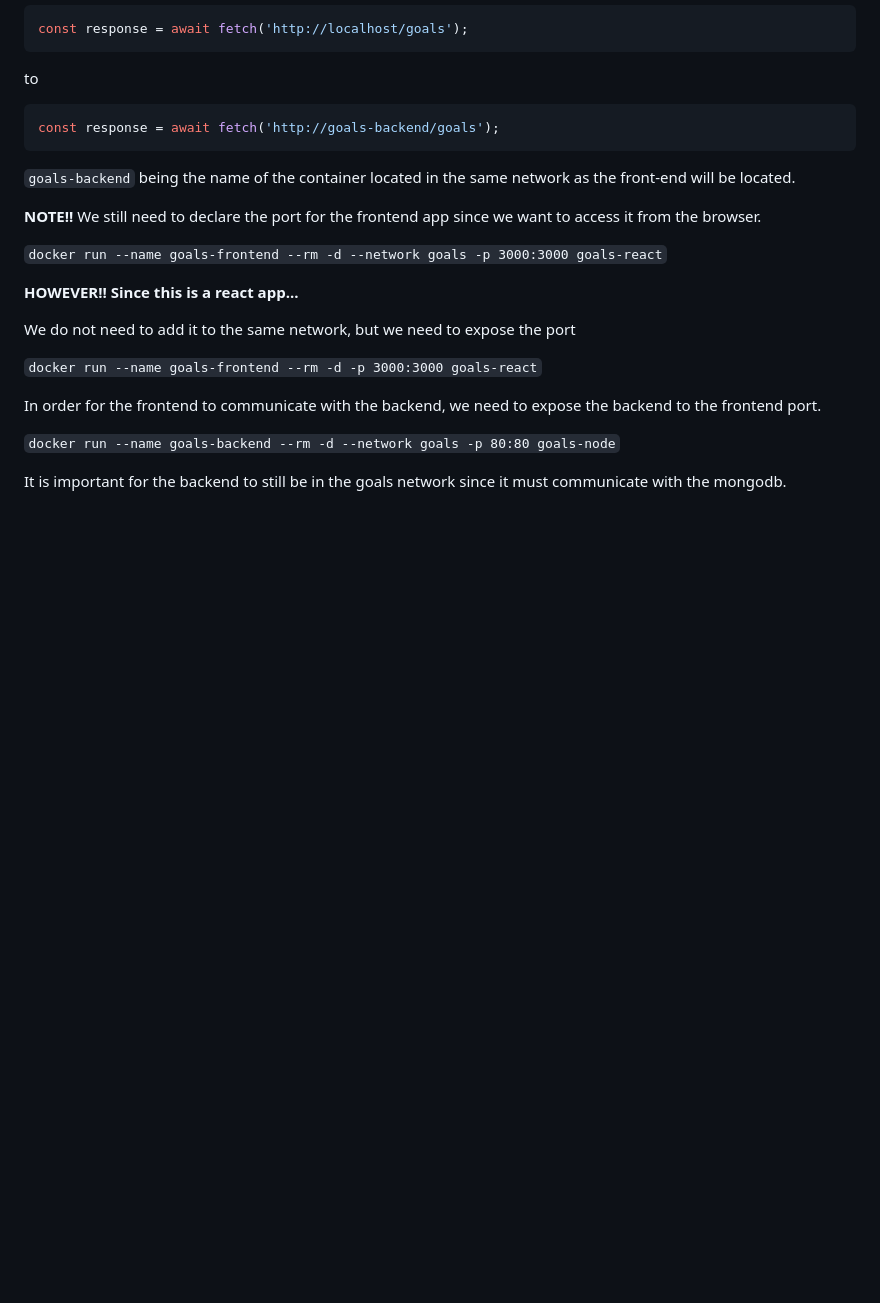
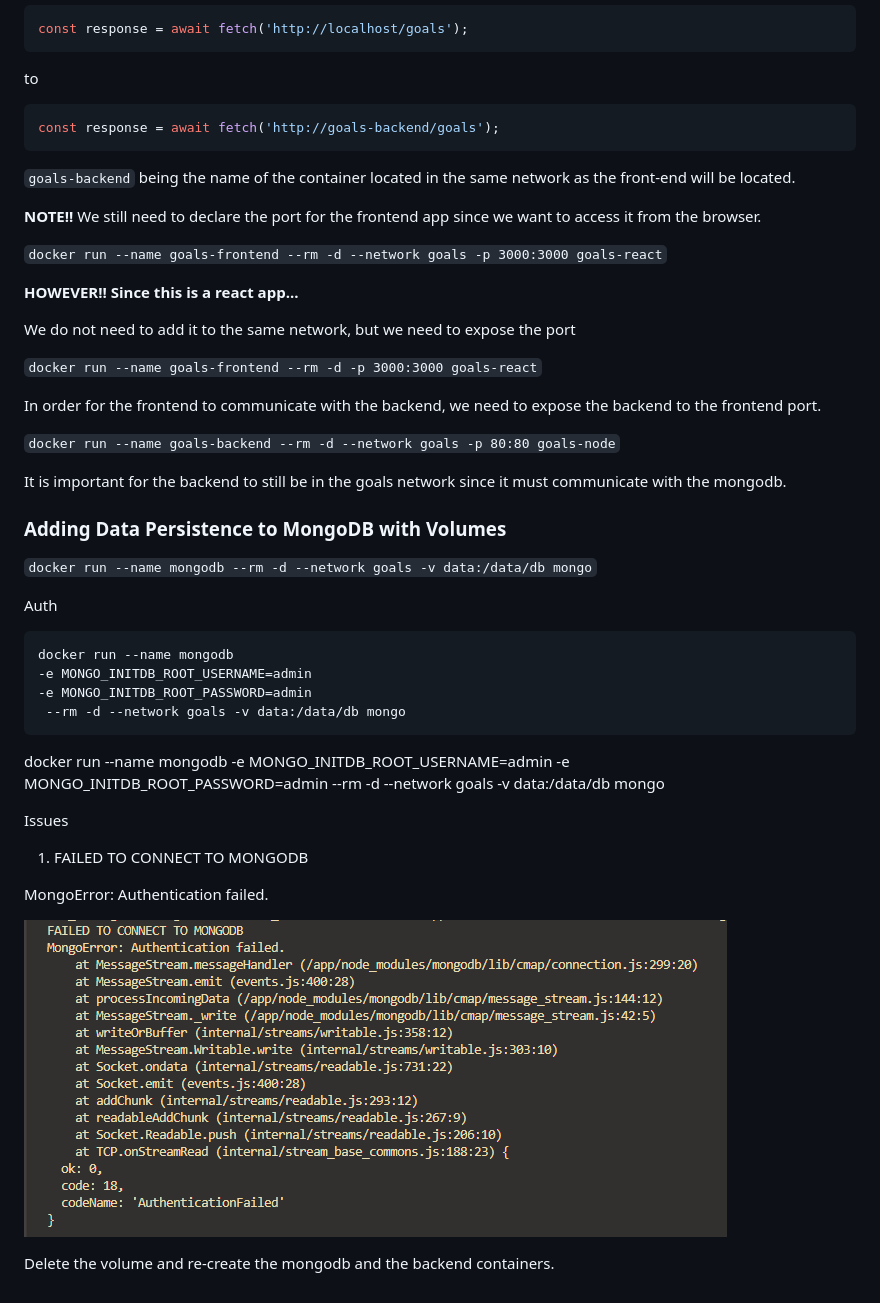
Before and after one commit to tremuradaniel/learningDocker, a Markdown page: multi-container-app-with-docker/readme.md, the part around the change. GitHub-like rendering; pictures changed too: multi-container-app-with-docker/image.png (added); blank space fills up the shorter version.

Commit message:
Adding Data Persistence to MongoDB with Volumes

````diff
--- a/multi-container-app-with-docker/readme.md
+++ b/multi-container-app-with-docker/readme.md
@@ -72,3 +72,29 @@ the backend to the frontend port.
 
 It is important for the backend to still be in the goals network since it must
 communicate with the mongodb.
+
+
+### Adding Data Persistence to MongoDB with Volumes
+
+`docker run --name mongodb --rm -d --network goals -v data:/data/db mongo`
+
+Auth
+```
+docker run --name mongodb
+-e MONGO_INITDB_ROOT_USERNAME=admin
+-e MONGO_INITDB_ROOT_PASSWORD=admin
+ --rm -d --network goals -v data:/data/db mongo
+```
+docker run --name mongodb -e MONGO_INITDB_ROOT_USERNAME=admin -e MONGO_INITDB_ROOT_PASSWORD=admin --rm -d --network goals -v data:/data/db mongo
+
+
+Issues
+
+
+1. FAILED TO CONNECT TO MONGODB
+
+MongoError: Authentication failed.
+
+![Alt text](image.png)
+
+Delete the volume and re-create the mongodb and the backend containers.
````
Also changed, not shown: 1 other file.
